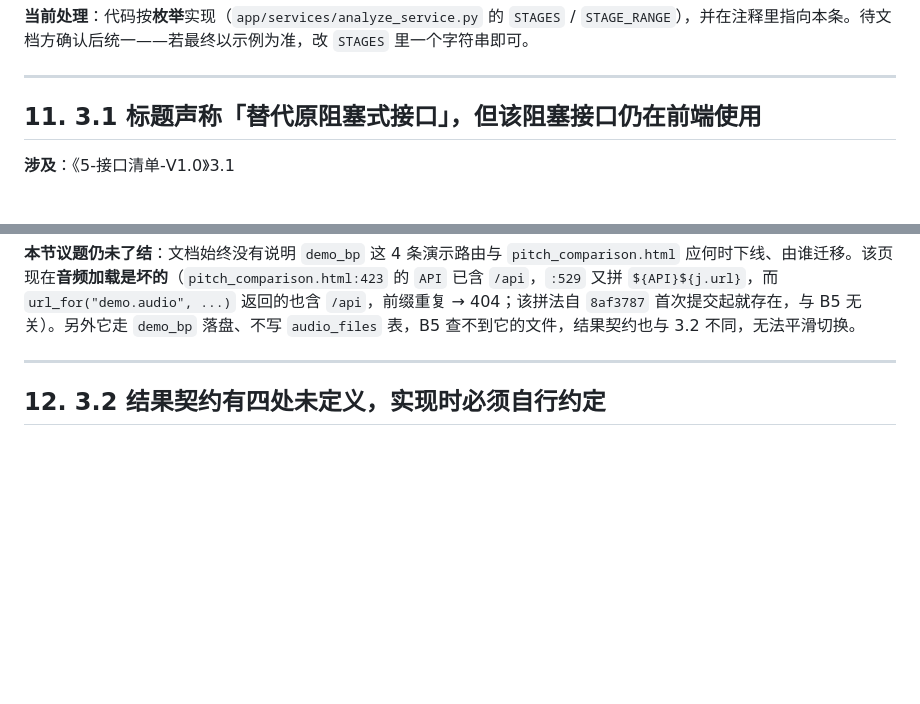
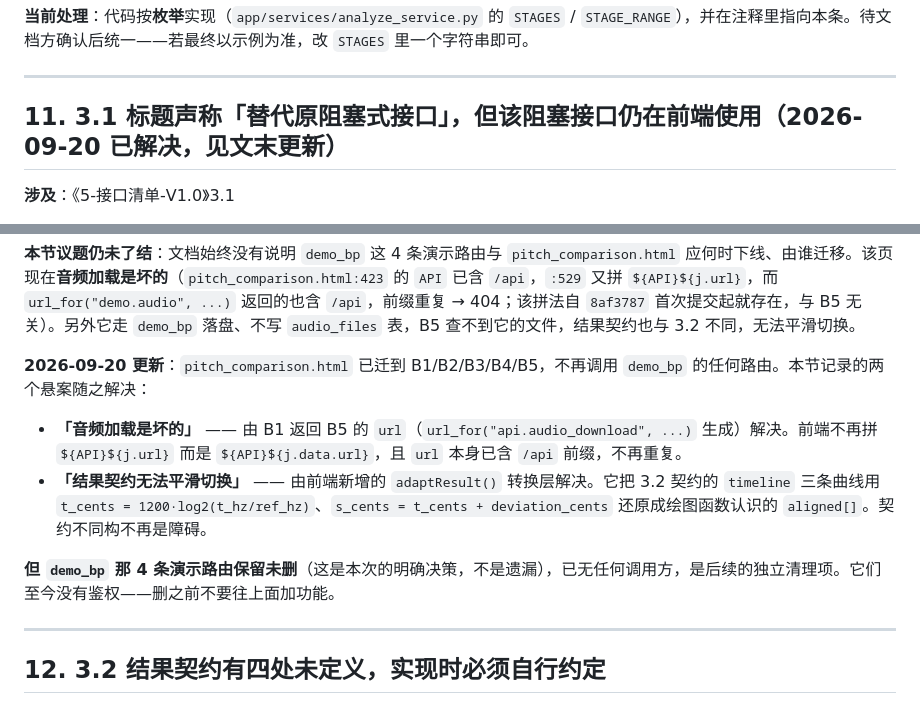
Before and after one commit to yyaazzhhaaoo/operaAI, a Markdown page: DOC_ISSUES.md, 2 parts joined by grey strips. Drawn GitHub-style; blank space fills up the shorter version.

```diff
--- a/DOC_ISSUES.md
+++ b/DOC_ISSUES.md
@@ -169,7 +169,7 @@ stage ∈ 上传完成|人声分离|音高提取|八度修正|时间对齐|评
 
 ---
 
-## 11. 3.1 标题声称「替代原阻塞式接口」，但该阻塞接口仍在前端使用
+## 11. 3.1 标题声称「替代原阻塞式接口」，但该阻塞接口仍在前端使用（2026-09-20 已解决，见文末更新）
 
 **涉及**：《5-接口清单-V1.0》3.1
 
@@ -184,6 +184,13 @@ stage ∈ 上传完成|人声分离|音高提取|八度修正|时间对齐|评
 **2026-09-14 更新**：B5 已实现（`app/api/audio_analyze.py` 的 `audio_download` + `app/services/audio_service.py` 的 `get_playable`，见 `CLAUDE.md`）。重叠问题随之消解，且消解方式有两层：演示路由已挪到两段的 `/audio/demo/<path:filename>`；同时 B5 用的是 `<int:file_id>` 而非字面的 `<file_id>`，只吃数字，所以即便演示路由被回退成单段形态，`/api/audio/xxx.wav` 仍归 `demo_bp`（实测对照见 `audio_analyze.py` 末尾注释）。
 
 **本节议题仍未了结**：文档始终没有说明 `demo_bp` 这 4 条演示路由与 `pitch_comparison.html` 应何时下线、由谁迁移。该页现在**音频加载是坏的**（`pitch_comparison.html:423` 的 `API` 已含 `/api`，`:529` 又拼 `${API}${j.url}`，而 `url_for("demo.audio", ...)` 返回的也含 `/api`，前缀重复 → 404；该拼法自 `8af3787` 首次提交起就存在，与 B5 无关）。另外它走 `demo_bp` 落盘、不写 `audio_files` 表，B5 查不到它的文件，结果契约也与 3.2 不同，无法平滑切换。
+
+**2026-09-20 更新**：`pitch_comparison.html` 已迁到 B1/B2/B3/B4/B5，不再调用 `demo_bp` 的任何路由。本节记录的两个悬案随之解决：
+
+- **「音频加载是坏的」** —— 由 B1 返回 B5 的 `url`（`url_for("api.audio_download", ...)` 生成）解决。前端不再拼 `${API}${j.url}` 而是 `${API}${j.data.url}`，且 `url` 本身已含 `/api` 前缀，不再重复。
+- **「结果契约无法平滑切换」** —— 由前端新增的 `adaptResult()` 转换层解决。它把 3.2 契约的 `timeline` 三条曲线用 `t_cents = 1200·log2(t_hz/ref_hz)`、`s_cents = t_cents + deviation_cents` 还原成绘图函数认识的 `aligned[]`。契约不同构不再是障碍。
+
+**但 `demo_bp` 那 4 条演示路由保留未删**（这是本次的明确决策，不是遗漏），已无任何调用方，是后续的独立清理项。它们至今没有鉴权——删之前不要往上面加功能。
 
 ---
 
```
Also changed, not shown: CLAUDE.md (+3 -4 lines).
